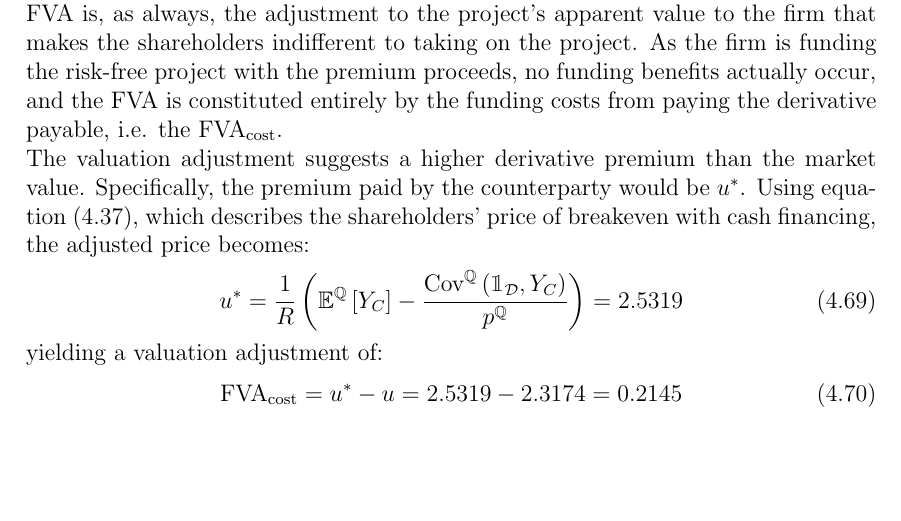
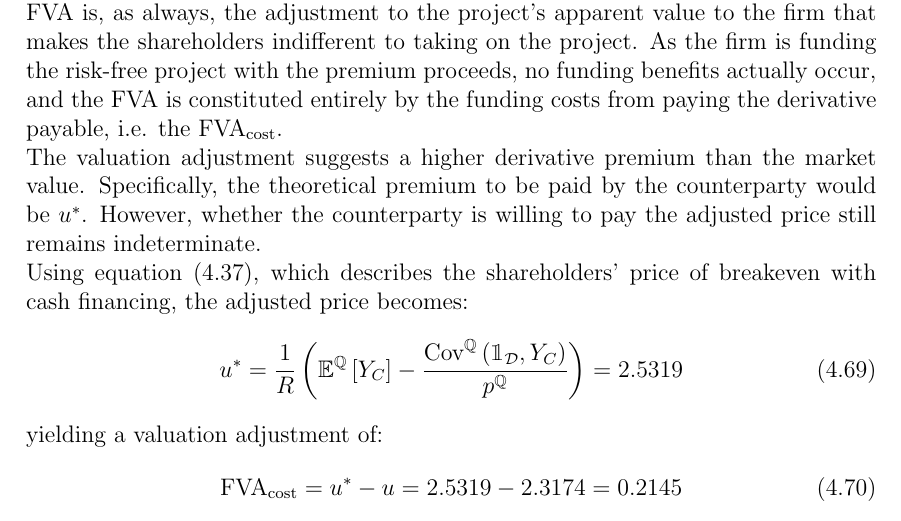
Before and after one commit to sebastianbaltser/master-thesis, a LaTeX thesis (thesis/main.tex, which reads thesis/content/body-matter/single-period-model/examples/funding-benefit.tex): part of page 55 of 62, cut so that both start at the same text, the shorter picture padded with empty space. Compiled offline with pdfLaTeX.

Commit message:
Clarify that the adjusted premium should not necesarilly be paid
Co-authored-by: Sebastian Baltser <52928866+sebastianbaltser@users.noreply.github.com>

```diff
--- a/thesis/content/body-matter/single-period-model/examples/funding-benefit.tex
+++ b/thesis/content/body-matter/single-period-model/examples/funding-benefit.tex
@@ -341,7 +341,10 @@
             The \FVA/ is, as always, the adjustment to the project's apparent value to the firm that makes the shareholders indifferent to taking on the project.
             As the firm is funding the risk-free project with the premium proceeds, no funding benefits actually occur, and the \FVA/ is constituted entirely by the funding costs from paying the derivative payable, i.e. the \FCA/.
             \\
-            The valuation adjustment suggests a higher derivative premium than the market value. Specifically, the premium paid by the counterparty would be $u^{\ast}$.
+            The valuation adjustment suggests a higher derivative premium than the market value.
+            Specifically, the theoretical premium to be paid by the counterparty would be $u^{\ast}$.
+            However, whether the counterparty is willing to pay the adjusted price still remains indeterminate.
+            \\
             Using \cref{eqn:shareholdes-breakeven-cash-financing}, which describes the shareholders' price of breakeven with cash financing, the adjusted price becomes:
             \begin{equation}
                 u^{\ast} = \discountfactor \left(
```
